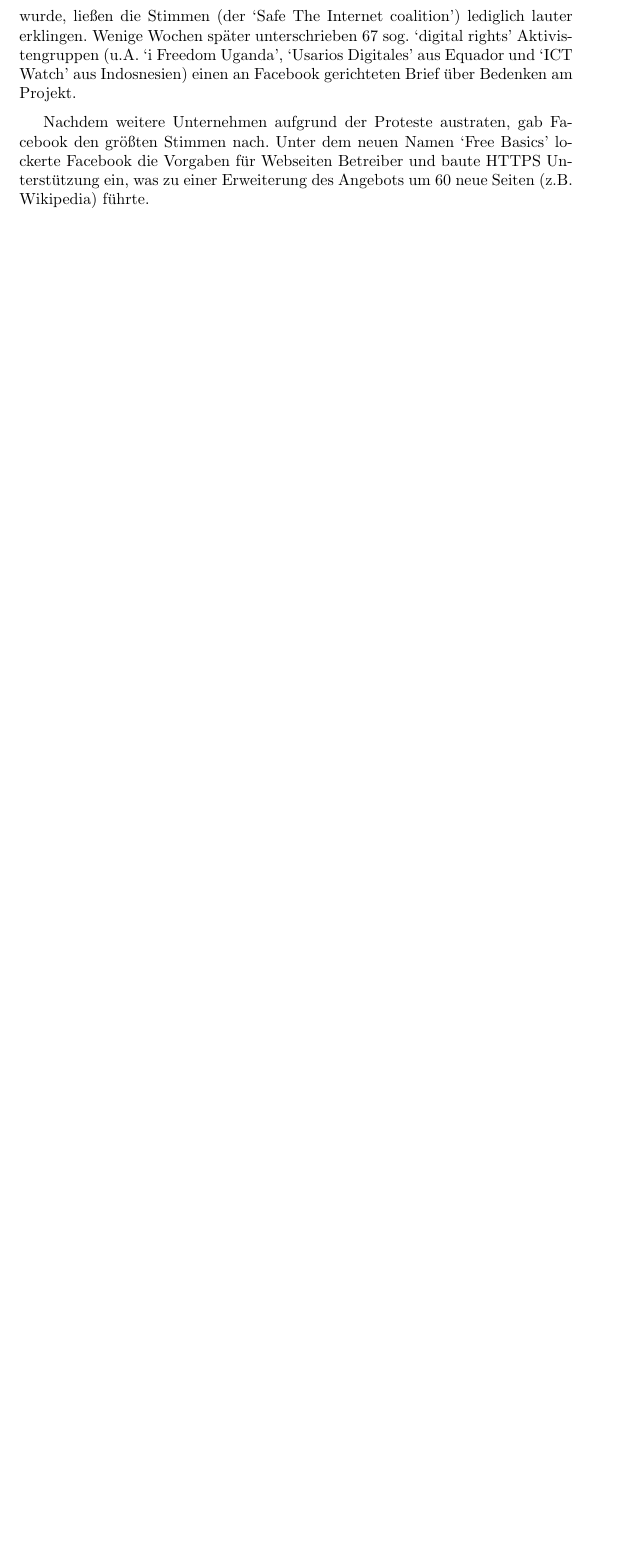
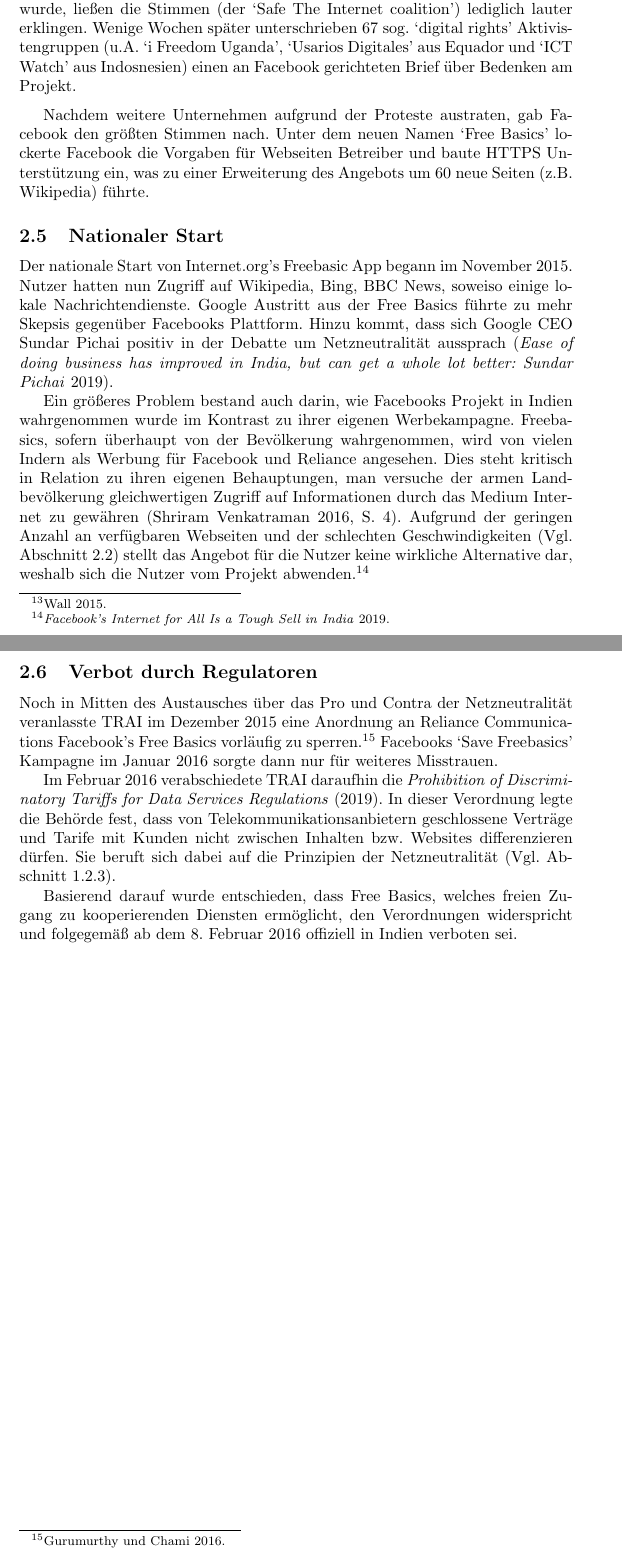
Before and after one commit to jneidel/htw-internet.org-entwicklung, a LaTeX document (main.tex): part of page 9 of 9 before the commit and two parts of pages 9 and 10 of 10 after it, the two joined at a grey line, cut so that both start at the same text, the shorter picture padded with empty space. Compiled offline with pdfLaTeX.

Commit message:
Add section 2.6 (2.5) (#14)
Co-Authored-By: Jonathan Neidel <github@jneidel.com>

```diff
--- a/main.tex
+++ b/main.tex
@@ -270,6 +274,31 @@
 
 Nachdem weitere Unternehmen aufgrund der Proteste austraten, gab Facebook den größten Stimmen nach. Unter dem neuen Namen `Free Basics' lockerte Facebook die Vorgaben für Webseiten Betreiber und baute HTTPS Unterstützung ein, was zu einer Erweiterung des Angebots um 60 neue Seiten (z.B. Wikipedia) führte.
 
+% 2.5
+\subsection{Nationaler Start} \label{national}
+
+Der nationale Start von Internet.org's Freebasic App begann im November 2015. Nutzer hatten nun Zugriff auf Wikipedia, Bing, BBC News, soweiso einige lokale Nachrichtendienste.
+Google Austritt aus der Free Basics führte zu mehr Skepsis gegenüber Facebooks Plattform.
+Hinzu kommt, dass sich Google CEO Sundar Pichai positiv in der Debatte um Netzneutralität aussprach \parencite{easeOfBusiness}.
+
+Ein größeres Problem bestand auch darin, wie Facebooks Projekt in Indien wahrgenommen wurde im Kontrast zu ihrer eigenen Werbekampagne.
+Freebasics, sofern überhaupt von der Bevölkerung wahrgenommen, wird von vielen Indern als Werbung für Facebook und Reliance angesehen.
+Dies steht kritisch in Relation zu ihren eigenen Behauptungen, man versuche der armen Landbevölkerung gleichwertigen Zugriff auf Informationen durch das Medium Internet zu gewähren \parencite[4]{everydayLife}.
+Aufgrund der geringen Anzahl an verfügbaren Webseiten und der schlechten Geschwindigkeiten (Vgl. Abschnitt \ref{formal}) stellt das Angebot für die Nutzer keine wirkliche Alternative dar, weshalb sich die Nutzer vom Projekt abwenden\autocite{nyt1}.
+
+% 2.6
+\subsection{Verbot durch Regulatoren}
+
+Noch in Mitten des Austausches über das Pro und Contra der Netzneutralität veranlasste TRAI im Dezember 2015 eine Anordnung an Reliance Communications Facebook's Free Basics vorläufig zu sperren\autocite{governanceAsIdeology}.
+Facebooks `Save Freebasics' Kampagne im Januar 2016 sorgte dann nur für weiteres Misstrauen.
+
+Im Februar 2016 verabschiedete TRAI daraufhin die \textcite{regulationBan}.
+In dieser Verordnung legte die Behörde fest, dass von Telekommunikationsanbietern geschlossene Verträge und Tarife mit Kunden nicht zwischen Inhalten bzw. Websites differenzieren dürfen.
+Sie beruft sich dabei auf die Prinzipien der Netzneutralität (Vgl. Abschnitt \ref{netzneutralität}).
+
+Basierend darauf wurde entschieden, dass Free Basics, welches freien Zugang zu kooperierenden Diensten ermöglicht, den
+Verordnungen widerspricht und folgegemäß ab dem 8. Februar 2016 offiziell in Indien verboten sei.
+
 % \printbibliography
 
 \end{document}
```
Also changed, not shown: main.tex (26 more changed lines).
